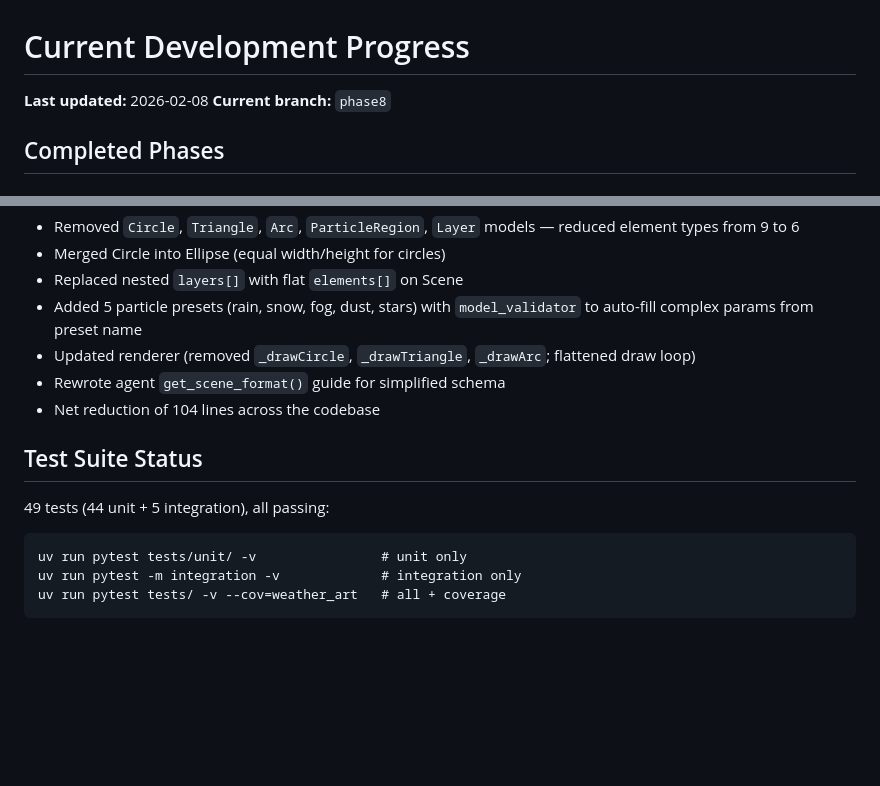
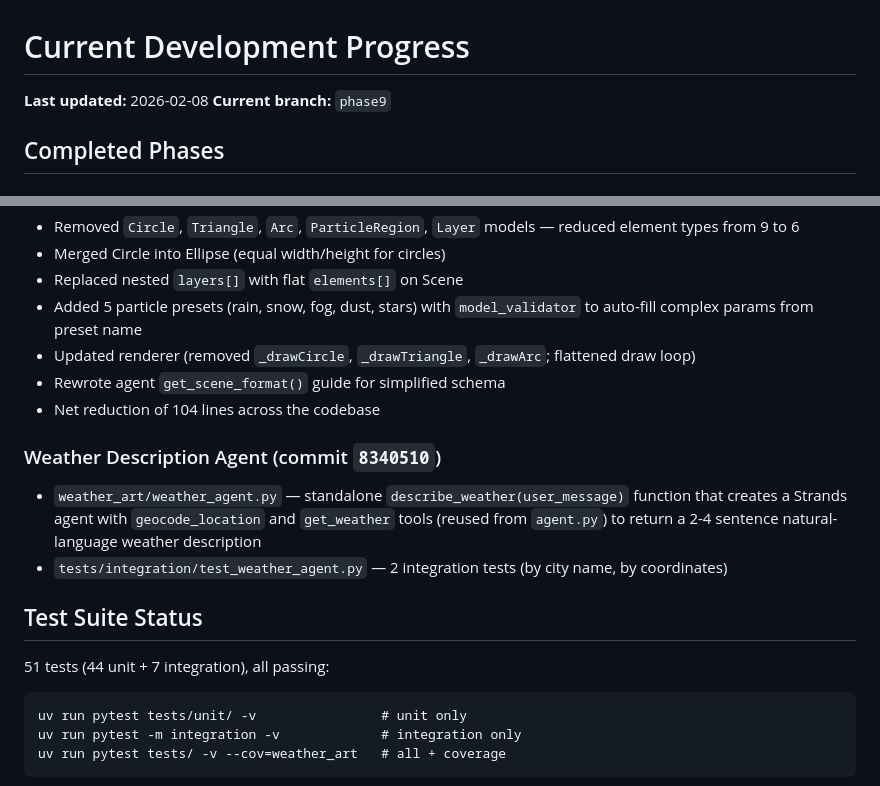
Before and after one commit to besseym/ai_weather_art, a Markdown page: docs/current-progress.md, 2 parts joined by grey strips. Rendered like a GitHub page; blank space fills up the shorter version.

Commit message:
Update progress notes for weather description agent
Co-Authored-By: Claude Opus 4.6 <noreply@anthropic.com>

````diff
--- a/docs/current-progress.md
+++ b/docs/current-progress.md
@@ -1,7 +1,7 @@
 # Current Development Progress
 
 **Last updated:** 2026-02-08
-**Current branch:** `phase8`
+**Current branch:** `phase9`
 
 ## Completed Phases
 
@@ -64,9 +64,13 @@
 - Rewrote agent `get_scene_format()` guide for simplified schema
 - Net reduction of 104 lines across the codebase
 
+### Weather Description Agent (commit `8340510`)
+- `weather_art/weather_agent.py` — standalone `describe_weather(user_message)` function that creates a Strands agent with `geocode_location` and `get_weather` tools (reused from `agent.py`) to return a 2-4 sentence natural-language weather description
+- `tests/integration/test_weather_agent.py` — 2 integration tests (by city name, by coordinates)
+
 ## Test Suite Status
 
-49 tests (44 unit + 5 integration), all passing:
+51 tests (44 unit + 7 integration), all passing:
 ```
 uv run pytest tests/unit/ -v                # unit only
 uv run pytest -m integration -v             # integration only
````
